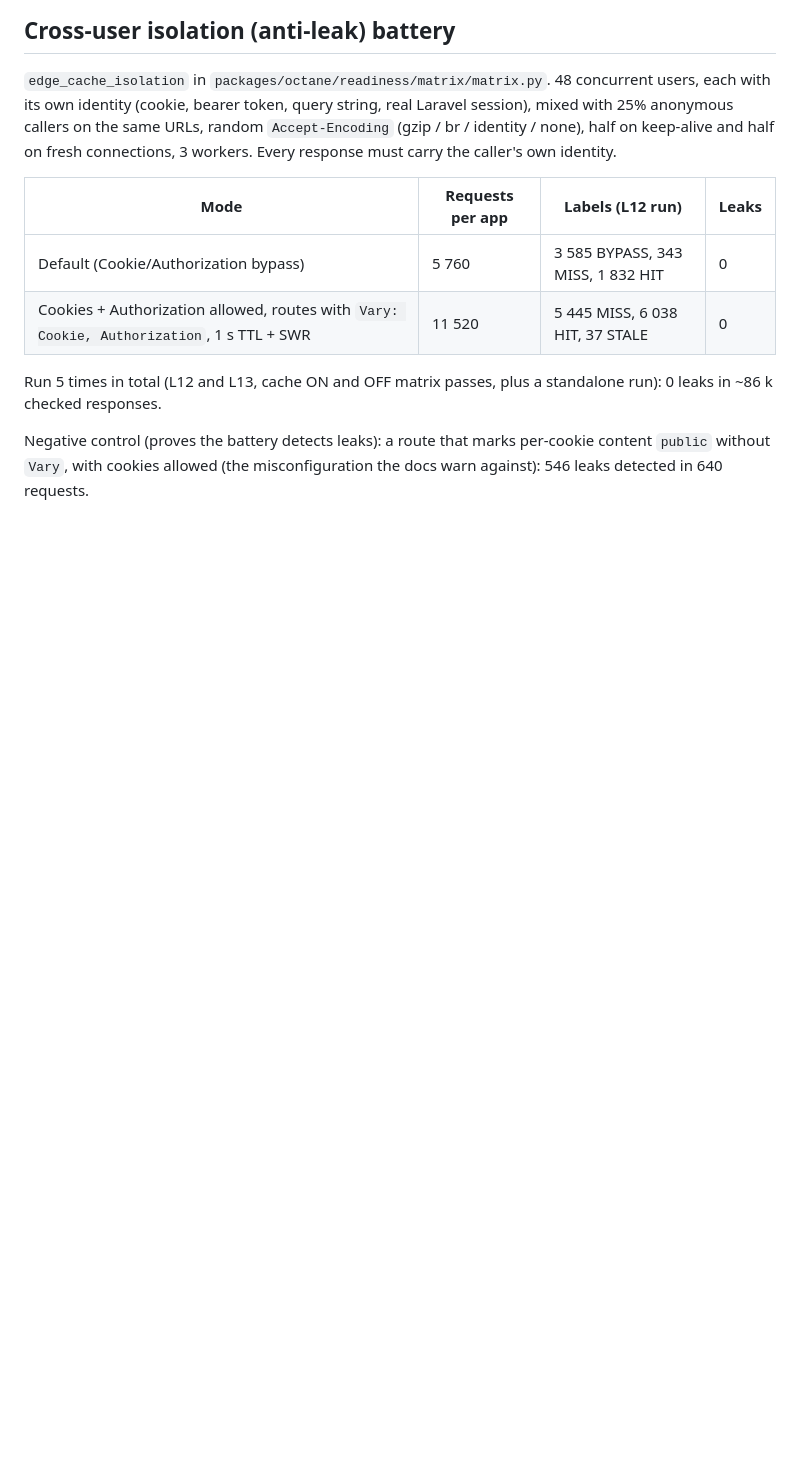
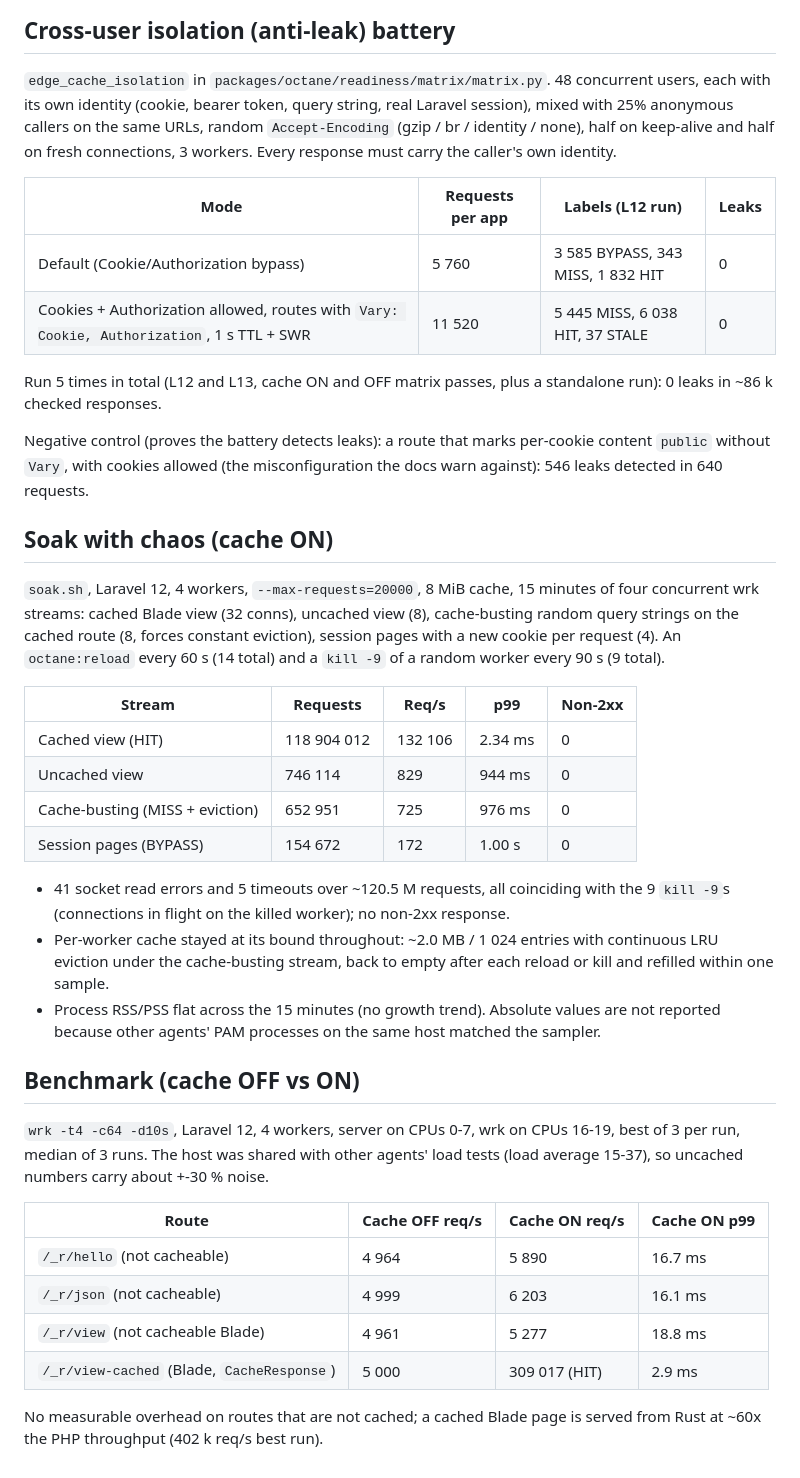
Before and after one commit to push-in/pam, a Markdown page: docs/edge-page-cache-evidence.md, the part around the change. Drawn GitHub-style; blank space fills up the shorter version.

Commit message:
docs(cache): soak with chaos and cache on/off benchmark evidence

```diff
--- a/docs/edge-page-cache-evidence.md
+++ b/docs/edge-page-cache-evidence.md
@@ -64,3 +64,46 @@ standalone run): 0 leaks in ~86 k checked responses.
 Negative control (proves the battery detects leaks): a route that marks
 per-cookie content `public` without `Vary`, with cookies allowed (the
 misconfiguration the docs warn against): 546 leaks detected in 640 requests.
+
+## Soak with chaos (cache ON)
+
+`soak.sh`, Laravel 12, 4 workers, `--max-requests=20000`, 8 MiB cache,
+15 minutes of four concurrent wrk streams: cached Blade view (32 conns),
+uncached view (8), cache-busting random query strings on the cached route (8,
+forces constant eviction), session pages with a new cookie per request (4).
+An `octane:reload` every 60 s (14 total) and a `kill -9` of a random worker
+every 90 s (9 total).
+
+| Stream | Requests | Req/s | p99 | Non-2xx |
+| --- | --- | --- | --- | --- |
+| Cached view (HIT) | 118 904 012 | 132 106 | 2.34 ms | 0 |
+| Uncached view | 746 114 | 829 | 944 ms | 0 |
+| Cache-busting (MISS + eviction) | 652 951 | 725 | 976 ms | 0 |
+| Session pages (BYPASS) | 154 672 | 172 | 1.00 s | 0 |
+
+- 41 socket read errors and 5 timeouts over ~120.5 M requests, all
+  coinciding with the 9 `kill -9`s (connections in flight on the killed
+  worker); no non-2xx response.
+- Per-worker cache stayed at its bound throughout: ~2.0 MB / 1 024 entries
+  with continuous LRU eviction under the cache-busting stream, back to empty
+  after each reload or kill and refilled within one sample.
+- Process RSS/PSS flat across the 15 minutes (no growth trend). Absolute
+  values are not reported because other agents' PAM processes on the same
+  host matched the sampler.
+
+## Benchmark (cache OFF vs ON)
+
+`wrk -t4 -c64 -d10s`, Laravel 12, 4 workers, server on CPUs 0-7, wrk on CPUs
+16-19, best of 3 per run, median of 3 runs. The host was shared with other
+agents' load tests (load average 15-37), so uncached numbers carry about
++-30 % noise.
+
+| Route | Cache OFF req/s | Cache ON req/s | Cache ON p99 |
+| --- | --- | --- | --- |
+| `/_r/hello` (not cacheable) | 4 964 | 5 890 | 16.7 ms |
+| `/_r/json` (not cacheable) | 4 999 | 6 203 | 16.1 ms |
+| `/_r/view` (not cacheable Blade) | 4 961 | 5 277 | 18.8 ms |
+| `/_r/view-cached` (Blade, `CacheResponse`) | 5 000 | 309 017 (HIT) | 2.9 ms |
+
+No measurable overhead on routes that are not cached; a cached Blade page is
+served from Rust at ~60x the PHP throughput (402 k req/s best run).
```
